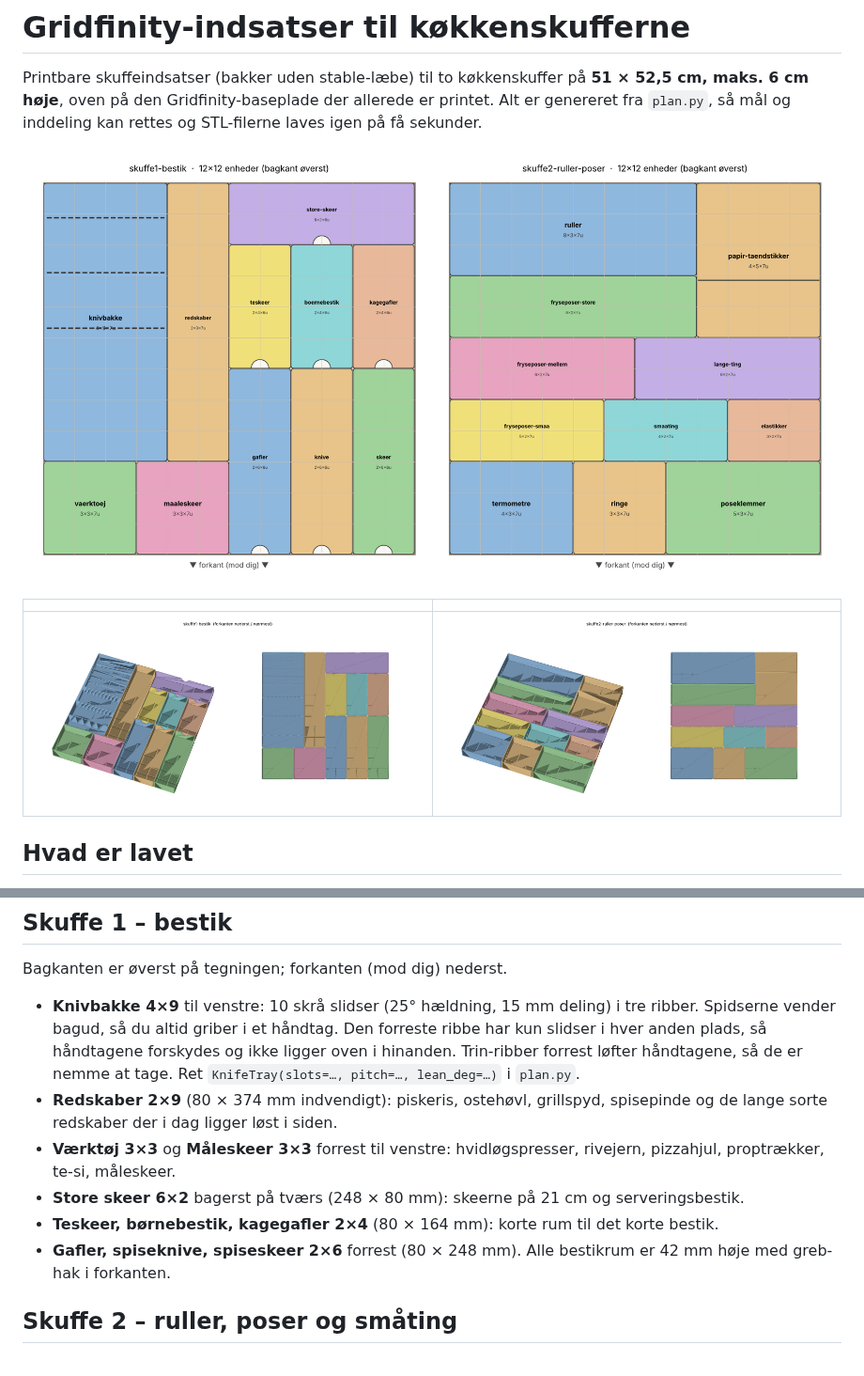
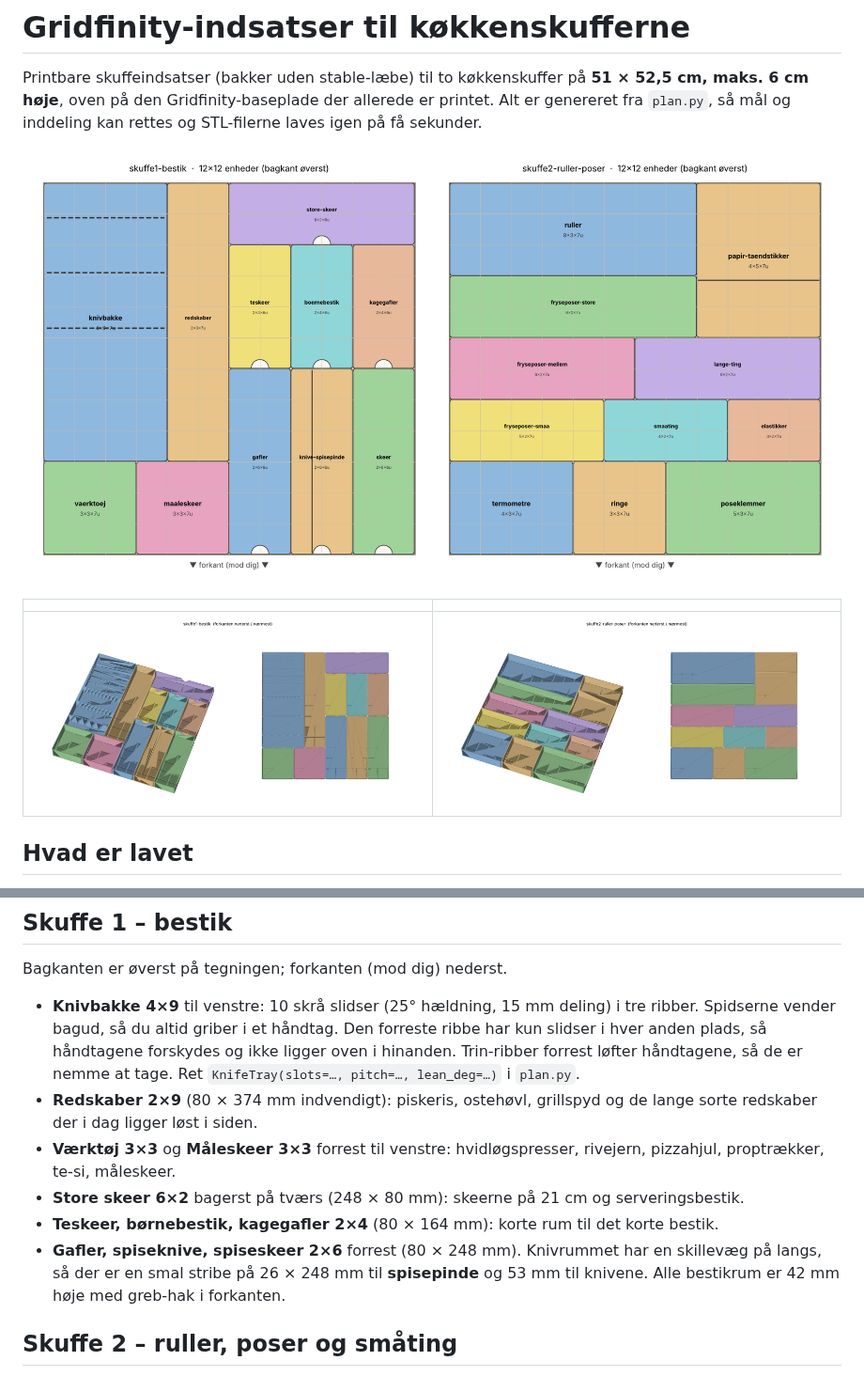
Before and after one commit to Olidrengen83/morgenlog, a Markdown page: gridfinity-koekken/README.md, 2 parts joined by grey strips. Shown at 94% size. GitHub-like rendering; pictures changed too: gridfinity-koekken/preview/layout.png, gridfinity-koekken/preview/skuffe1-bestik.png.

Commit message:
Tilføj smalt rum til spisepinde i knivbakken til spisebestik
Co-Authored-By: Claude Fable 5.1 <noreply@anthropic.com>
Claude-Session: https://claude.ai/code/session_01RWJ1F52K7vUn6gmBByxogF

```diff
--- a/gridfinity-koekken/README.md
+++ b/gridfinity-koekken/README.md
@@ -54,13 +54,14 @@ Bagkanten er øverst på tegningen; forkanten (mod dig) nederst.
   Spidserne vender bagud, så du altid griber i et håndtag. Den forreste ribbe har kun slidser i
   hver anden plads, så håndtagene forskydes og ikke ligger oven i hinanden. Trin-ribber forrest
   løfter håndtagene, så de er nemme at tage. Ret `KnifeTray(slots=…, pitch=…, lean_deg=…)` i `plan.py`.
-* **Redskaber 2×9** (80 × 374 mm indvendigt): piskeris, ostehøvl, grillspyd, spisepinde og de
+* **Redskaber 2×9** (80 × 374 mm indvendigt): piskeris, ostehøvl, grillspyd og de
   lange sorte redskaber der i dag ligger løst i siden.
 * **Værktøj 3×3** og **Måleskeer 3×3** forrest til venstre: hvidløgspresser, rivejern, pizzahjul,
   proptrækker, te-si, måleskeer.
 * **Store skeer 6×2** bagerst på tværs (248 × 80 mm): skeerne på 21 cm og serveringsbestik.
 * **Teskeer, børnebestik, kagegafler 2×4** (80 × 164 mm): korte rum til det korte bestik.
-* **Gafler, spiseknive, spiseskeer 2×6** forrest (80 × 248 mm). Alle bestikrum er 42 mm høje med greb-hak i forkanten.
+* **Gafler, spiseknive, spiseskeer 2×6** forrest (80 × 248 mm). Knivrummet har en skillevæg på langs,
+  så der er en smal stribe på 26 × 248 mm til **spisepinde** og 53 mm til knivene. Alle bestikrum er 42 mm høje med greb-hak i forkanten.
 
 ## Skuffe 2 – ruller, poser og småting
 
```
Also changed, not shown: gridfinity-koekken/printliste.md (+4 -4 lines), gridfinity-koekken/preview/bakke-knive-spisepinde.png (added), 5 other files.
